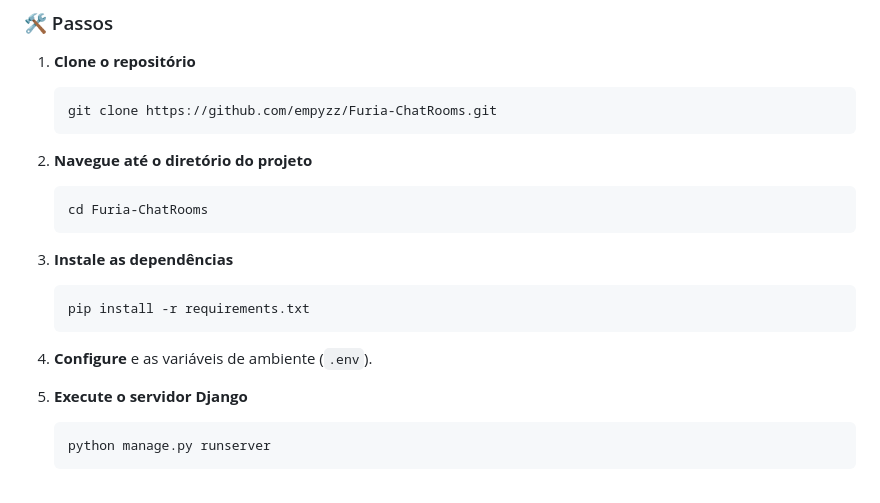
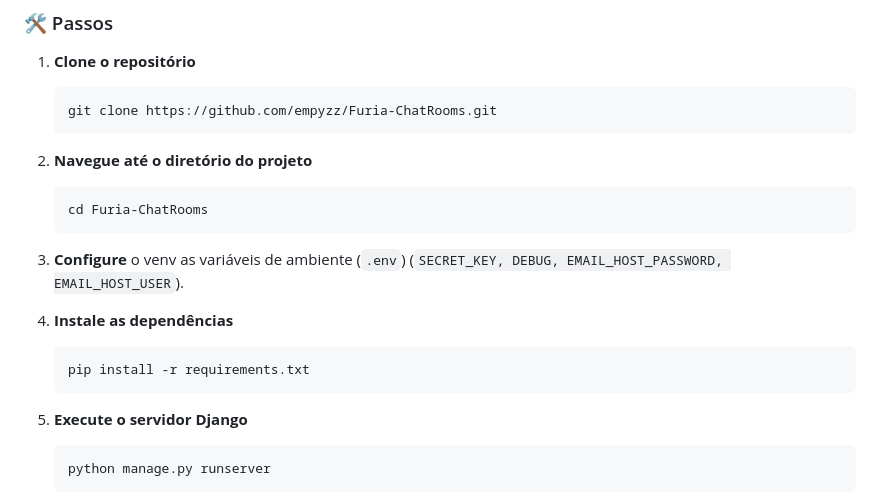
Before and after one commit to empyzz/Furia_Chatroom.Bot, a Markdown page: README.MD, the part around the change. Rendered like a GitHub page.

````diff
--- a/README.MD
+++ b/README.MD
@@ -101,12 +101,12 @@ _Pagina para edição de perfil do usuário podendo mudar sua foto de perfil, no
     cd Furia-ChatRooms
     ```
 
-3. **Instale as dependências**
+3. **Configure** o venv as variáveis de ambiente (`.env`) (`SECRET_KEY, DEBUG, EMAIL_HOST_PASSWORD, EMAIL_HOST_USER`).
+
+4. **Instale as dependências**
     ```bash
     pip install -r requirements.txt
     ```
-
-4. **Configure** e as variáveis de ambiente (`.env`).
 
 5. **Execute o servidor Django**
     ```bash
````
